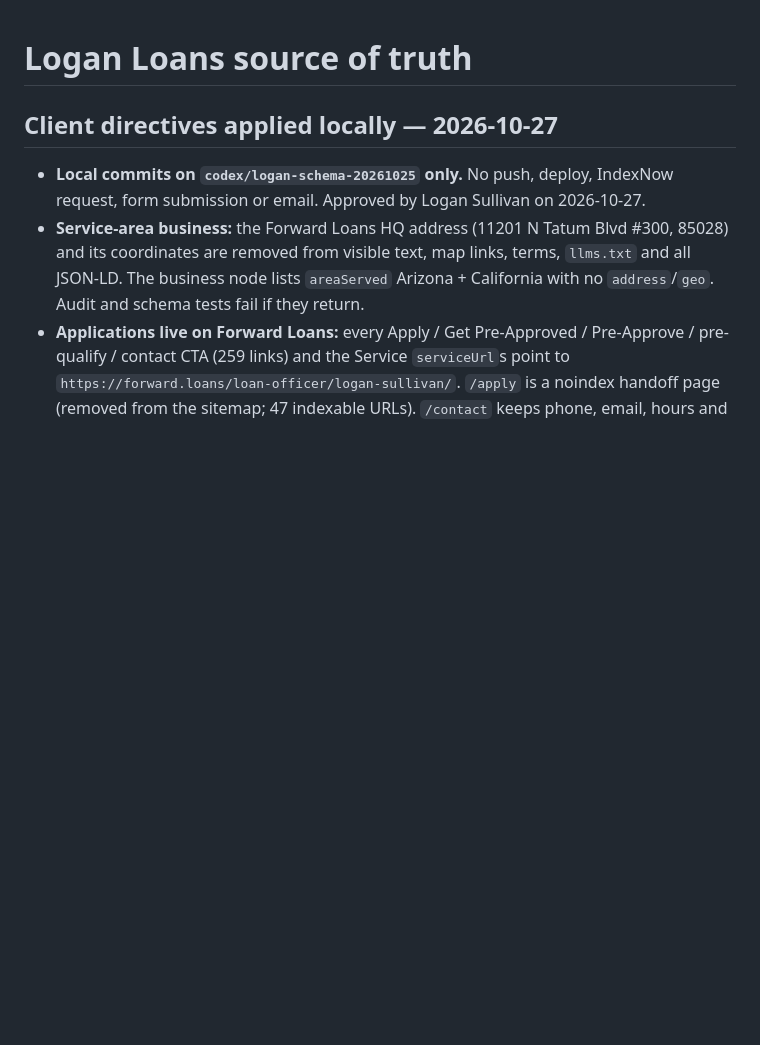
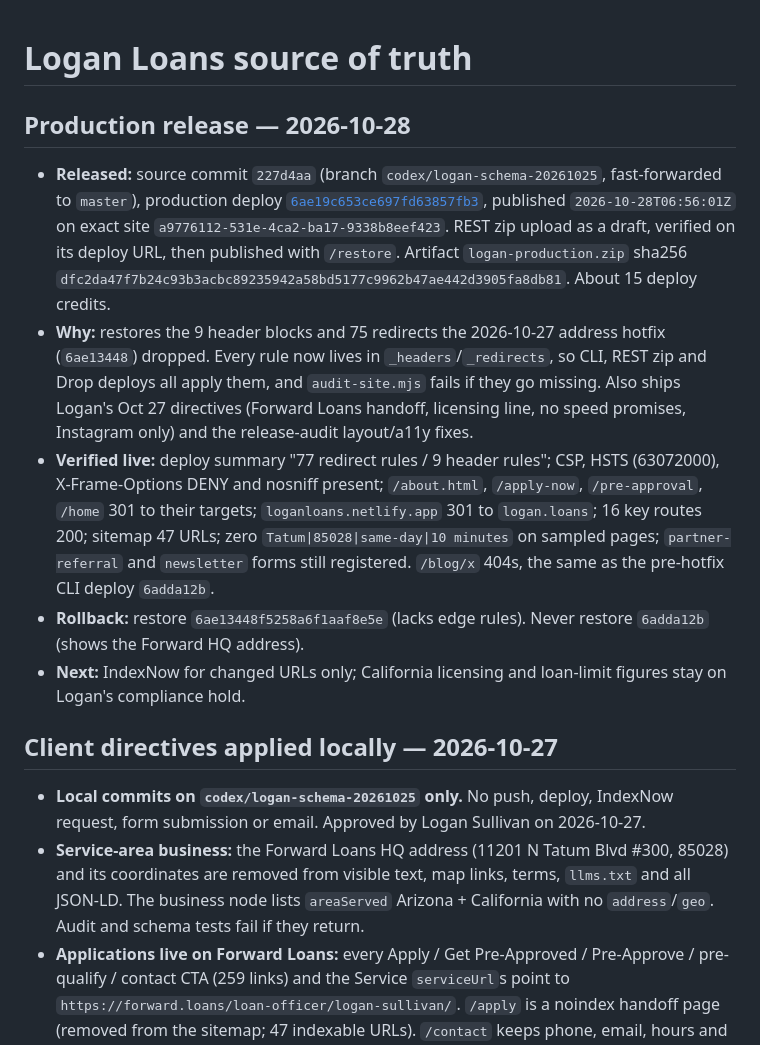
Before and after one commit to omgitsthedm/logan-loans, a Markdown page: SOURCE_OF_TRUTH.md, the part around the change. Drawn GitHub-style; blank space fills up the shorter version.

Commit message:
Record the 2026-10-28 production release and add a changelog [skip netlify]
Built with Claude Code (LiFi NYC)
Claude-Session: https://claude.ai/code/session_01J5XQDDfdxvn2AjvcmKZo8y

```diff
--- a/SOURCE_OF_TRUTH.md
+++ b/SOURCE_OF_TRUTH.md
@@ -1,4 +1,12 @@
 # Logan Loans source of truth
+
+## Production release — 2026-10-28
+
+- **Released:** source commit `227d4aa` (branch `codex/logan-schema-20261025`, fast-forwarded to `master`), production deploy [`6ae19c653ce697fd63857fb3`](https://6ae19c653ce697fd63857fb3--loganloans.netlify.app), published `2026-10-28T06:56:01Z` on exact site `a9776112-531e-4ca2-ba17-9338b8eef423`. REST zip upload as a draft, verified on its deploy URL, then published with `/restore`. Artifact `logan-production.zip` sha256 `dfc2da47f7b24c93b3acbc89235942a58bd5177c9962b47ae442d3905fa8db81`. About 15 deploy credits.
+- **Why:** restores the 9 header blocks and 75 redirects the 2026-10-27 address hotfix (`6ae13448`) dropped. Every rule now lives in `_headers`/`_redirects`, so CLI, REST zip and Drop deploys all apply them, and `audit-site.mjs` fails if they go missing. Also ships Logan's Oct 27 directives (Forward Loans handoff, licensing line, no speed promises, Instagram only) and the release-audit layout/a11y fixes.
+- **Verified live:** deploy summary "77 redirect rules / 9 header rules"; CSP, HSTS (63072000), X-Frame-Options DENY and nosniff present; `/about.html`, `/apply-now`, `/pre-approval`, `/home` 301 to their targets; `loganloans.netlify.app` 301 to `logan.loans`; 16 key routes 200; sitemap 47 URLs; zero `Tatum|85028|same-day|10 minutes` on sampled pages; `partner-referral` and `newsletter` forms still registered. `/blog/x` 404s, the same as the pre-hotfix CLI deploy `6adda12b`.
+- **Rollback:** restore `6ae13448f5258a6f1aaf8e5e` (lacks edge rules). Never restore `6adda12b` (shows the Forward HQ address).
+- **Next:** IndexNow for changed URLs only; California licensing and loan-limit figures stay on Logan's compliance hold.
 
 ## Client directives applied locally — 2026-10-27
 
```
Also changed, not shown: CHANGELOG.md (added, +9 -0 lines).
